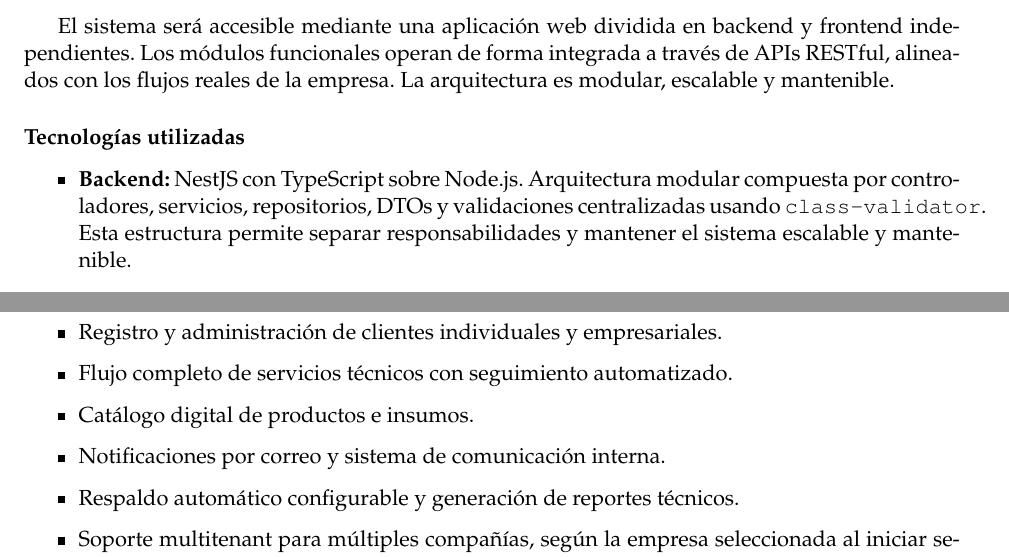
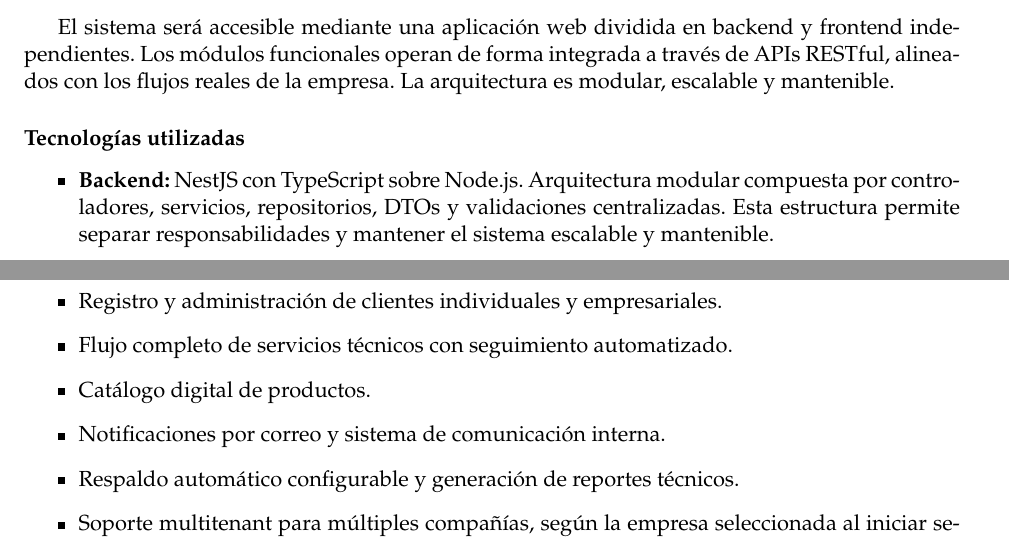
Before and after one commit to Giozar/propuesta-proyecto, a LaTeX document (main.tex, which reads cuerpo.tex): two parts of pages 13 and 14 of 18, joined at a grey line, cut so that both start at the same text. Compiled offline with pdfLaTeX.

Commit message:
Se añaden pequeñas correcciones mínimas

```diff
--- a/cuerpo.tex
+++ b/cuerpo.tex
@@ -268,7 +268,7 @@ El sistema será accesible mediante una aplicación web dividida en backend y fr
 \subsection*{Tecnologías utilizadas}
 
 \begin{itemize}
-	\item \textbf{Backend:} NestJS con TypeScript sobre Node.js. Arquitectura modular compuesta por controladores, servicios, repositorios, DTOs y validaciones centralizadas usando \texttt{class-validator}. Esta estructura permite separar responsabilidades y mantener el sistema escalable y mantenible.
+	\item \textbf{Backend:} NestJS con TypeScript sobre Node.js. Arquitectura modular compuesta por controladores, servicios, repositorios, DTOs y validaciones centralizadas. Esta estructura permite separar responsabilidades y mantener el sistema escalable y mantenible.
 	\item \textbf{Frontend:} React.js con TypeScript. Arquitectura basada en \textbf{Screaming Architecture} y \textbf{Clean Architecture}, lo cual permite que la estructura del proyecto refleje claramente sus funcionalidades, promoviendo una alta cohesión y bajo acoplamiento entre componentes.
 	\item \textbf{Base de datos:} MongoDB, con soporte para múltiples empresas (multitenant) mediante aislamiento lógico de datos.
 	\item \textbf{Interfaz de usuario:} HTML5 y CSS3, apoyado con Figma para diseño de prototipos y TalwindCSS para componentes accesibles y responsivos.
@@ -287,7 +287,7 @@ El proyecto contempla como mínimo la implementación de los siguientes módulos
 	\item Gestión de empleados con autenticación y roles.
 	\item Registro y administración de clientes individuales y empresariales.
 	\item Flujo completo de servicios técnicos con seguimiento automatizado.
-	\item Catálogo digital de productos e insumos.
+	\item Catálogo digital de productos.
 	\item Notificaciones por correo y sistema de comunicación interna.
 	\item Respaldo automático configurable y generación de reportes técnicos.
 	\item Soporte multitenant para múltiples compañías, según la empresa seleccionada al iniciar sesión.
```
Also changed, not shown: cuerpo.tex (2 more changed lines).
